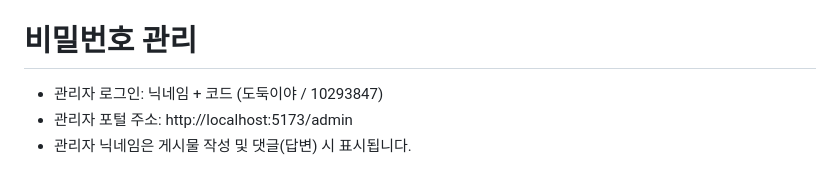
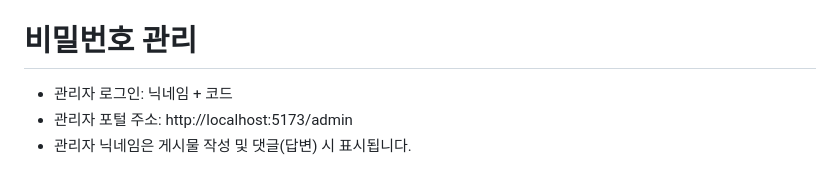
Before and after one commit to clipnpaper/LetterOfHeart, a Markdown page: README.md, the part around the change. GitHub-like rendering.

Commit message:
README에서 비밀번호 삭제
보안

```diff
--- a/README.md
+++ b/README.md
@@ -169,6 +169,6 @@ SQLite 데이터베이스(`data/letterofheart.db`)를 웹 브라우저에서 편
 
 # 비밀번호 관리
 
-- 관리자 로그인: 닉네임 + 코드 (도둑이야 / 10293847)
+- 관리자 로그인: 닉네임 + 코드
 - 관리자 포털 주소: http://localhost:5173/admin
 - 관리자 닉네임은 게시물 작성 및 댓글(답변) 시 표시됩니다.
```
